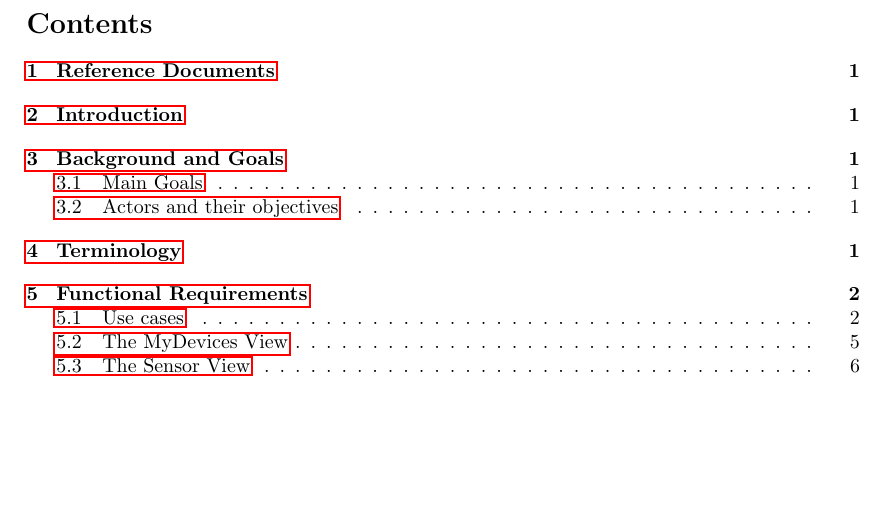
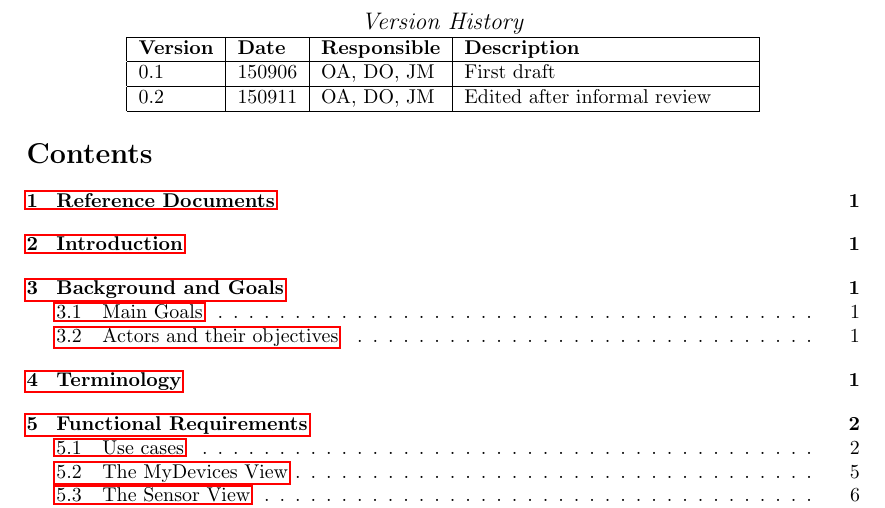
Before and after one commit to ockka/ETSN05-Group2, a LaTeX document (docs/SRS/SRS.tex): part of page 2 of 11, cut at the place of the change, the shorter picture padded with empty space. Compiled offline with pdfLaTeX.

Commit message:
Version history added to SRS

```diff
--- a/docs/SRS/SRS.tex
+++ b/docs/SRS/SRS.tex
@@ -62,6 +62,18 @@ Daniel Olsson
 \end{titlepage}
 \pagenumbering{gobble}
 \setcounter{tocdepth}{2}
+
+\begin{center}
+\textit{\large Version History}
+
+    \begin{tabular}{ | l | l | l | p{5cm} |}
+    \hline
+    \textbf{Version} & \textbf{Date} & \textbf{Responsible} & \textbf{Description} \\ \hline
+    0.1 & 150906 & OA, DO, JM & First draft\\ \hline
+    0.2 & 150911 & OA, DO, JM &  Edited after informal review\\ \hline
+    \end{tabular}
+\end{center}
+
 \tableofcontents
 \newpage
 \pagenumbering{arabic}
```
